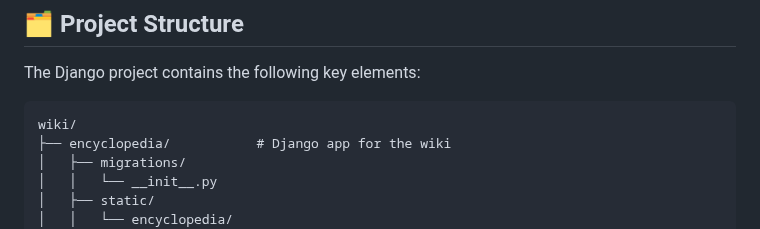
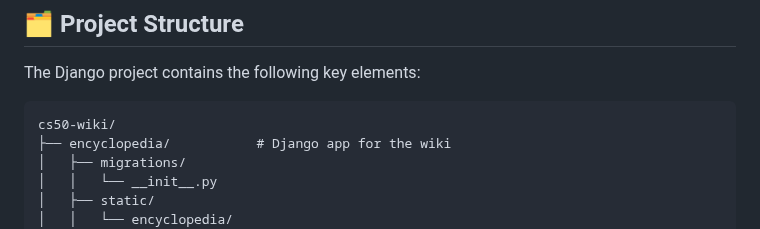
Before and after one commit to niezle-ziolko/cs50-wiki, a Markdown page: README.md, the part around the change. Drawn GitHub-style.

````diff
--- a/README.md
+++ b/README.md
@@ -7,7 +7,7 @@ This is a simple Wikipedia-style encyclopedia built with Django, HTML, and CSS.
 The Django project contains the following key elements:
 
 ```
-wiki/
+cs50-wiki/
 ├── encyclopedia/           # Django app for the wiki
 │   ├── migrations/
 │   │   └── __init__.py
````
